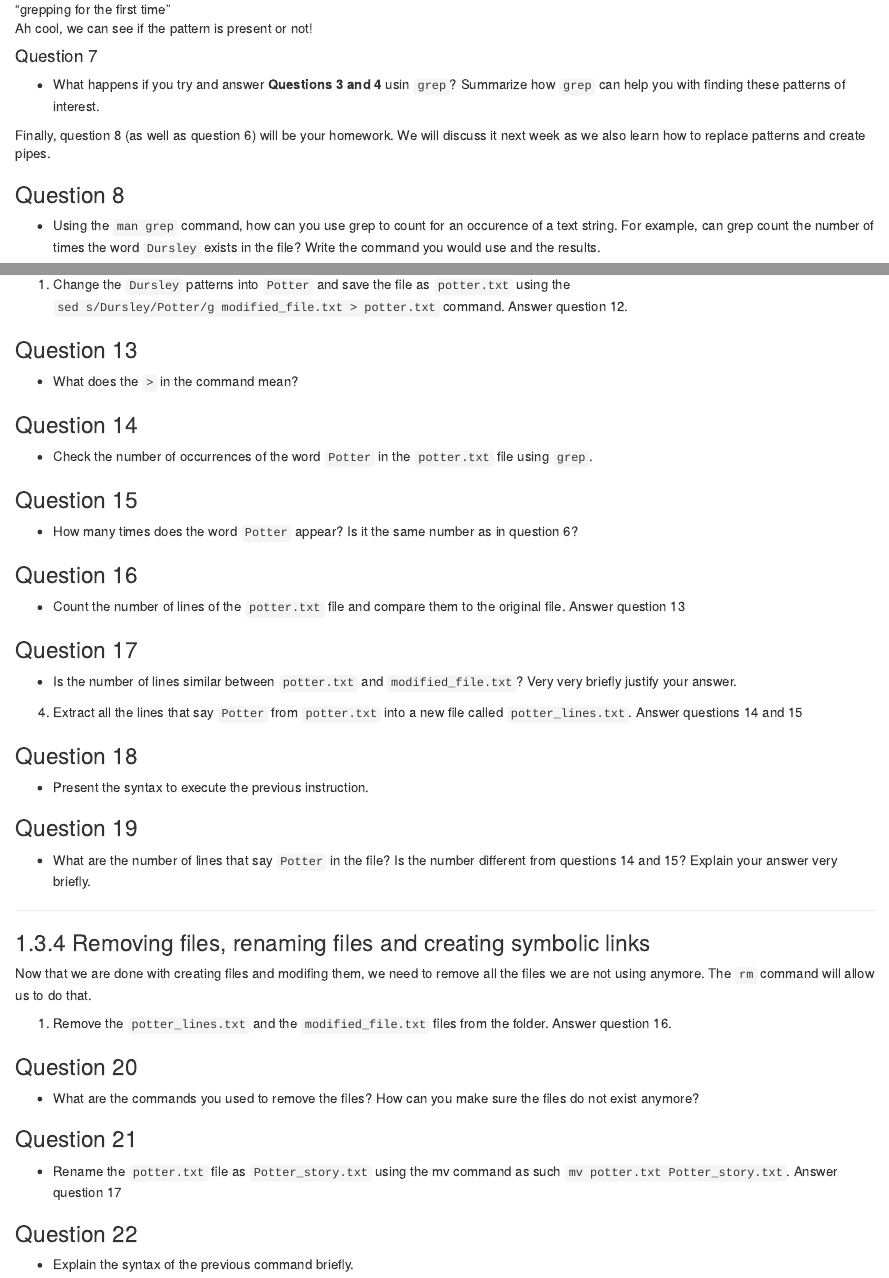
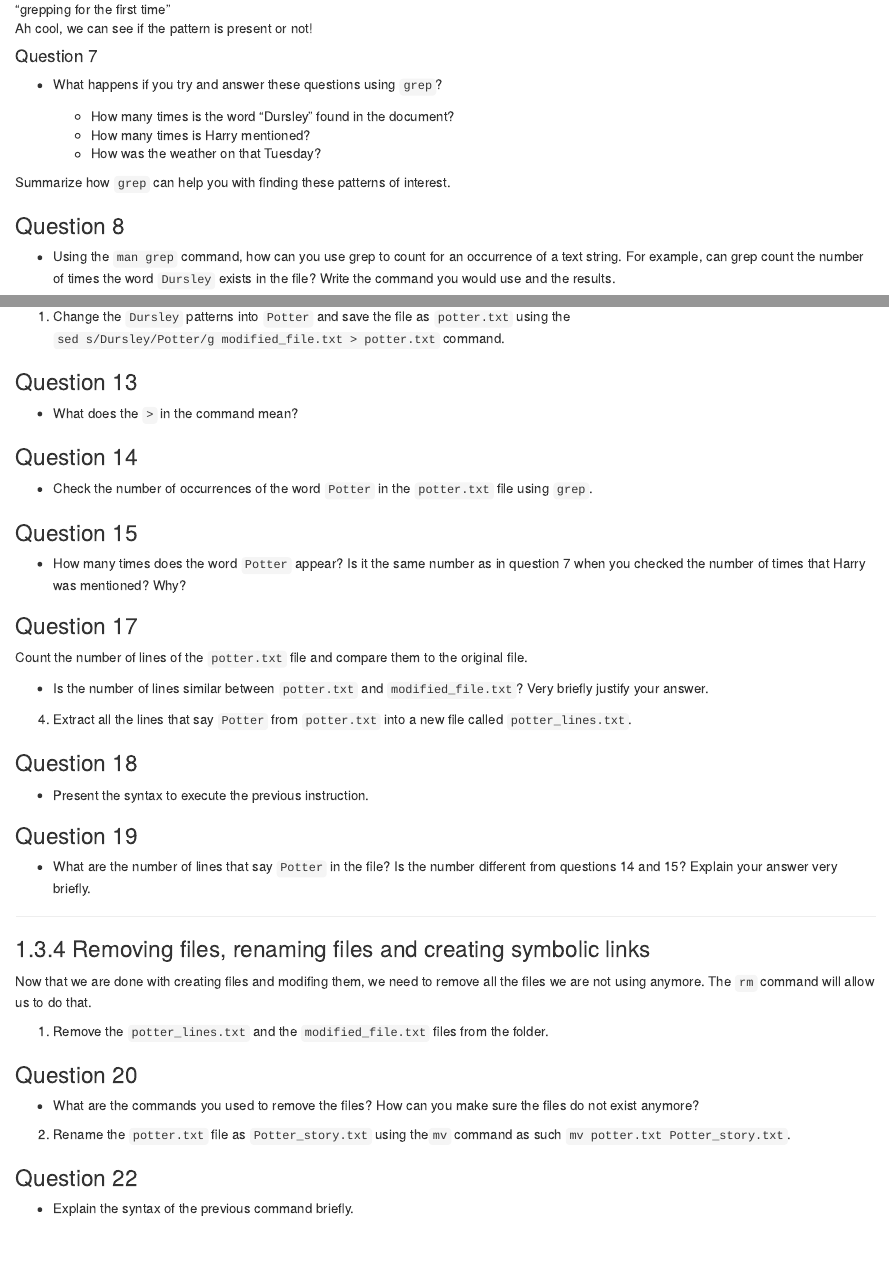
Before and after one commit to Tabima/BIOL123, an R Markdown document (04-citations.Rmd): the page in a window 1100 px wide, from 8490 px down, and a second part further down, joined at a grey line. Rendered offline with R 4.5, knitr and Pandoc, with nearby package versions; drawn as R Markdown's standard HTML page in place of the format the file asks for.

Commit message:
Corrected Lab 2

````diff
--- a/04-citations.Rmd
+++ b/04-citations.Rmd
@@ -203,16 +203,19 @@ Ah cool, we can see if the pattern is present or not!
 ```{block, type='rmdquestion'}
 #### Question 7
 
-- What happens if you try and answer **Questions 3 and 4** usin `grep`? Summarize how `grep` can help you with finding these patterns of interest.
+- What happens if you try and answer these questions using `grep`?
+
+   * How many times is the word “Dursley” found in the document?
+   * How many times is Harry mentioned?
+   * How was the weather on that Tuesday?
+
+Summarize how `grep` can help you with finding these patterns of interest.
 ```
-
-Finally, question 8 (as well as question 6) will be your homework. We will discuss it next week as we also learn how to replace patterns and create pipes.
-
 
 ```{block, type='rmdquestion'}
 ### Question 8
 
-- Using the `man grep` command, how can you use grep to count for an occurence of a text string. For example, can grep count the number of times the word `Dursley` exists in the file? Write the command you would use and the results.
+- Using the `man grep` command, how can you use grep to count for an occurrence of a text string. For example, can grep count the number of times the word `Dursley` exists in the file? Write the command you would use and the results.
 ```
 
 ***
@@ -271,7 +274,7 @@ So, if you recall the theory class, we learnt about the `sed` command to replace
 
 The idea is that you will replace some patterns in the `modified_file.txt` file and then check if the results make sense.
 
-1. Change the `Dursley` patterns into `Potter` and save the file as `potter.txt` using the `sed s/Dursley/Potter/g modified_file.txt > potter.txt` command. Answer question 12.
+1. Change the `Dursley` patterns into `Potter` and save the file as `potter.txt` using the `sed s/Dursley/Potter/g modified_file.txt > potter.txt` command.
 
 
 ```{block, type='rmdquestion'}
@@ -289,23 +292,19 @@ The idea is that you will replace some patterns in the `modified_file.txt` file
 ```{block, type='rmdquestion'}
 ### Question 15
 
-- How many times does the word `Potter` appear? Is it the same number as in question 6?
-```
-
-```{block, type='rmdquestion'}
-### Question 16
-
-- Count the number of lines of the `potter.txt` file and compare them to the original file. Answer question 13
+- How many times does the word `Potter` appear? Is it the same number as in question 7 when you checked the number of times that Harry was mentioned? Why?
 ```
 
 ```{block, type='rmdquestion'}
 ### Question 17
 
-- Is the number of lines similar between `potter.txt` and `modified_file.txt`? Very very briefly justify your answer.
+Count the number of lines of the `potter.txt` file and compare them to the original file.
+
+- Is the number of lines similar between `potter.txt` and `modified_file.txt`? Very briefly justify your answer.
 ```
 
 
-4. Extract all the lines that say `Potter` from `potter.txt` into a new file called `potter_lines.txt`. Answer questions 14 and 15
+4. Extract all the lines that say `Potter` from `potter.txt` into a new file called `potter_lines.txt`.
 
 ```{block, type='rmdquestion'}
 ### Question 18
@@ -325,7 +324,7 @@ The idea is that you will replace some patterns in the `modified_file.txt` file
 
 Now that we are done with creating files and modifing them, we need to remove all the files we are not using anymore. The `rm` command will allow us to do that.
 
-1. Remove the `potter_lines.txt` and the `modified_file.txt` files from the folder. Answer question 16.
+1. Remove the `potter_lines.txt` and the `modified_file.txt` files from the folder.
 
 ```{block, type='rmdquestion'}
 ### Question 20
@@ -334,11 +333,7 @@ Now that we are done with creating files and modifing them, we need to remove al
 ```
 
 
-```{block, type='rmdquestion'}
-### Question 21
-
-- Rename the `potter.txt` file as `Potter_story.txt` using the mv command as such `mv potter.txt Potter_story.txt`. Answer question 17
-```
+2. Rename the `potter.txt` file as `Potter_story.txt` using the` mv` command as such `mv potter.txt Potter_story.txt`.
 
 ```{block, type='rmdquestion'}
 ### Question 22
````
Also changed, not shown: docs/search_index.json, 14 other files.
